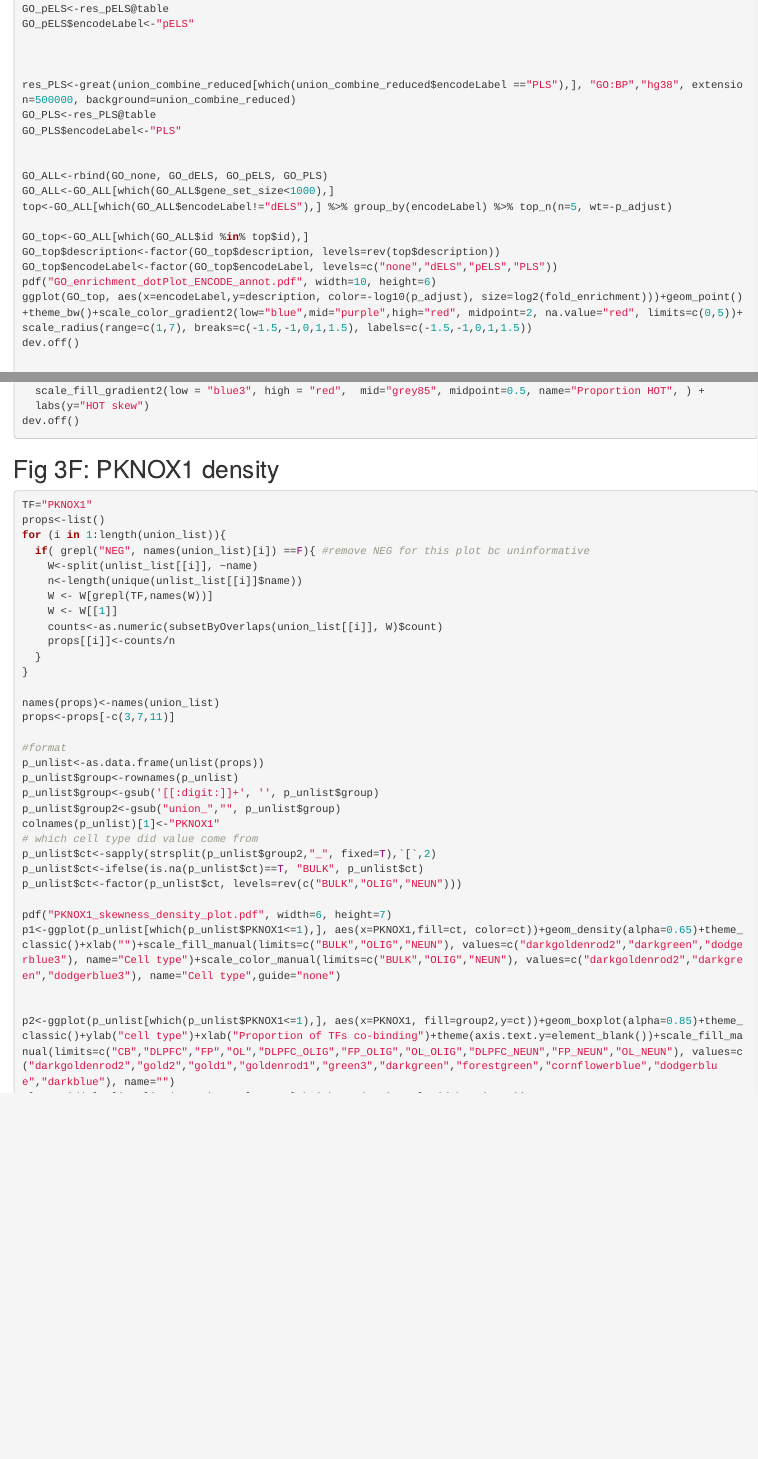
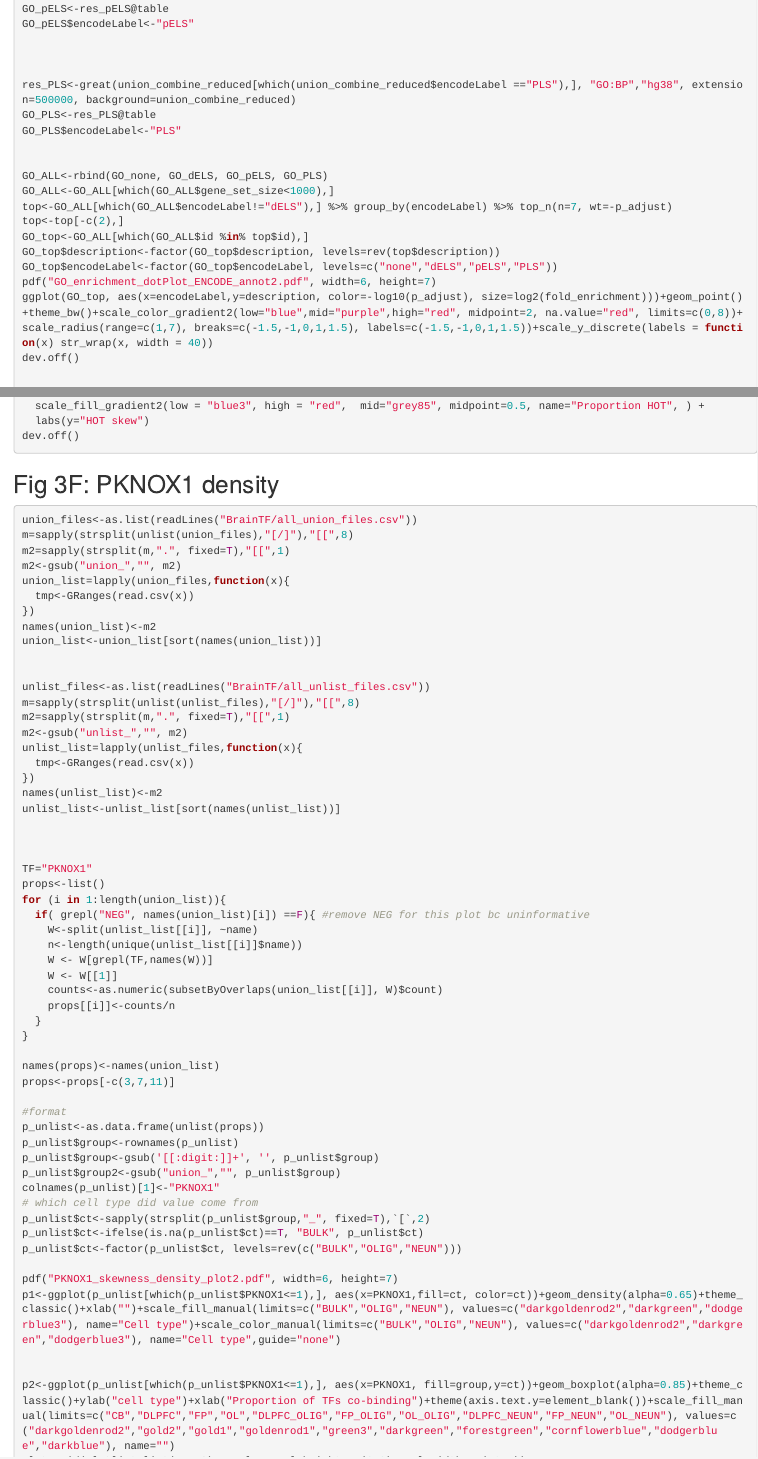
Before and after one commit to aanderson54/Loupe_BrainTF, an R Markdown document (docs/index.Rmd): the page in a window 1100 px wide, from 5400 px down, and a second part further down, joined at a grey line. Rendered offline with R 4.5, knitr and Pandoc, with nearby package versions.

Commit message:
Add data

````diff
--- a/docs/index.Rmd
+++ b/docs/index.Rmd
@@ -230,13 +232,13 @@ GO_PLS$encodeLabel<-"PLS"
 
 GO_ALL<-rbind(GO_none, GO_dELS, GO_pELS, GO_PLS)
 GO_ALL<-GO_ALL[which(GO_ALL$gene_set_size<1000),]
-top<-GO_ALL[which(GO_ALL$encodeLabel!="dELS"),] %>% group_by(encodeLabel) %>% top_n(n=5, wt=-p_adjust)
-
+top<-GO_ALL[which(GO_ALL$encodeLabel!="dELS"),] %>% group_by(encodeLabel) %>% top_n(n=7, wt=-p_adjust)
+top<-top[-c(2),]
 GO_top<-GO_ALL[which(GO_ALL$id %in% top$id),]
 GO_top$description<-factor(GO_top$description, levels=rev(top$description))
 GO_top$encodeLabel<-factor(GO_top$encodeLabel, levels=c("none","dELS","pELS","PLS"))
-pdf("GO_enrichment_dotPlot_ENCODE_annot.pdf", width=10, height=6)
-ggplot(GO_top, aes(x=encodeLabel,y=description, color=-log10(p_adjust), size=log2(fold_enrichment)))+geom_point()+theme_bw()+scale_color_gradient2(low="blue",mid="purple",high="red", midpoint=2, na.value="red", limits=c(0,5))+scale_radius(range=c(1,7), breaks=c(-1.5,-1,0,1,1.5), labels=c(-1.5,-1,0,1,1.5))
+pdf("GO_enrichment_dotPlot_ENCODE_annot2.pdf", width=6, height=7)
+ggplot(GO_top, aes(x=encodeLabel,y=description, color=-log10(p_adjust), size=log2(fold_enrichment)))+geom_point()+theme_bw()+scale_color_gradient2(low="blue",mid="purple",high="red", midpoint=2, na.value="red", limits=c(0,8))+scale_radius(range=c(1,7), breaks=c(-1.5,-1,0,1,1.5), labels=c(-1.5,-1,0,1,1.5))+scale_y_discrete(labels = function(x) str_wrap(x, width = 40))
 dev.off()
 
 
@@ -1027,6 +1029,29 @@ dev.off()
 ## Fig 3F: PKNOX1 density
 ```{r, eval=F}
 
+union_files<-as.list(readLines("BrainTF/all_union_files.csv"))
+m=sapply(strsplit(unlist(union_files),"[/]"),"[[",8)
+m2=sapply(strsplit(m,".", fixed=T),"[[",1)
+m2<-gsub("union_","", m2)
+union_list=lapply(union_files,function(x){
+  tmp<-GRanges(read.csv(x))
+})
+names(union_list)<-m2
+union_list<-union_list[sort(names(union_list))]
+
+
+unlist_files<-as.list(readLines("BrainTF/all_unlist_files.csv"))
+m=sapply(strsplit(unlist(unlist_files),"[/]"),"[[",8)
+m2=sapply(strsplit(m,".", fixed=T),"[[",1)
+m2<-gsub("unlist_","", m2)
+unlist_list=lapply(unlist_files,function(x){
+  tmp<-GRanges(read.csv(x))
+})
+names(unlist_list)<-m2
+unlist_list<-unlist_list[sort(names(unlist_list))]
+
+
+
 TF="PKNOX1"
 props<-list()
 for (i in 1:length(union_list)){
@@ -1050,15 +1075,15 @@
 p_unlist$group2<-gsub("union_","", p_unlist$group)
 colnames(p_unlist)[1]<-"PKNOX1"
 # which cell type did value come from
-p_unlist$ct<-sapply(strsplit(p_unlist$group2,"_", fixed=T),`[`,2)
+p_unlist$ct<-sapply(strsplit(p_unlist$group,"_", fixed=T),`[`,2)
 p_unlist$ct<-ifelse(is.na(p_unlist$ct)==T, "BULK", p_unlist$ct)
 p_unlist$ct<-factor(p_unlist$ct, levels=rev(c("BULK","OLIG","NEUN")))
 
-pdf("PKNOX1_skewness_density_plot.pdf", width=6, height=7)
+pdf("PKNOX1_skewness_density_plot2.pdf", width=6, height=7)
 p1<-ggplot(p_unlist[which(p_unlist$PKNOX1<=1),], aes(x=PKNOX1,fill=ct, color=ct))+geom_density(alpha=0.65)+theme_classic()+xlab("")+scale_fill_manual(limits=c("BULK","OLIG","NEUN"), values=c("darkgoldenrod2","darkgreen","dodgerblue3"), name="Cell type")+scale_color_manual(limits=c("BULK","OLIG","NEUN"), values=c("darkgoldenrod2","darkgreen","dodgerblue3"), name="Cell type",guide="none")
 
 
-p2<-ggplot(p_unlist[which(p_unlist$PKNOX1<=1),], aes(x=PKNOX1, fill=group2,y=ct))+geom_boxplot(alpha=0.85)+theme_classic()+ylab("cell type")+xlab("Proportion of TFs co-binding")+theme(axis.text.y=element_blank())+scale_fill_manual(limits=c("CB","DLPFC","FP","OL","DLPFC_OLIG","FP_OLIG","OL_OLIG","DLPFC_NEUN","FP_NEUN","OL_NEUN"), values=c("darkgoldenrod2","gold2","gold1","goldenrod1","green3","darkgreen","forestgreen","cornflowerblue","dodgerblue","darkblue"), name="")
+p2<-ggplot(p_unlist[which(p_unlist$PKNOX1<=1),], aes(x=PKNOX1, fill=group,y=ct))+geom_boxplot(alpha=0.85)+theme_classic()+ylab("cell type")+xlab("Proportion of TFs co-binding")+theme(axis.text.y=element_blank())+scale_fill_manual(limits=c("CB","DLPFC","FP","OL","DLPFC_OLIG","FP_OLIG","OL_OLIG","DLPFC_NEUN","FP_NEUN","OL_NEUN"), values=c("darkgoldenrod2","gold2","gold1","goldenrod1","green3","darkgreen","forestgreen","cornflowerblue","dodgerblue","darkblue"), name="")
 plot_grid(plotlist=list(p1,p2), ncol=1, rel_heights=c(3,2), rel_widths=c(10,7))
 dev.off()
 
````
Also changed, not shown: data/unlist_DLPFC_NEG.rds (added), docs/index.Rmd (4 more changed lines), 14 other files.
